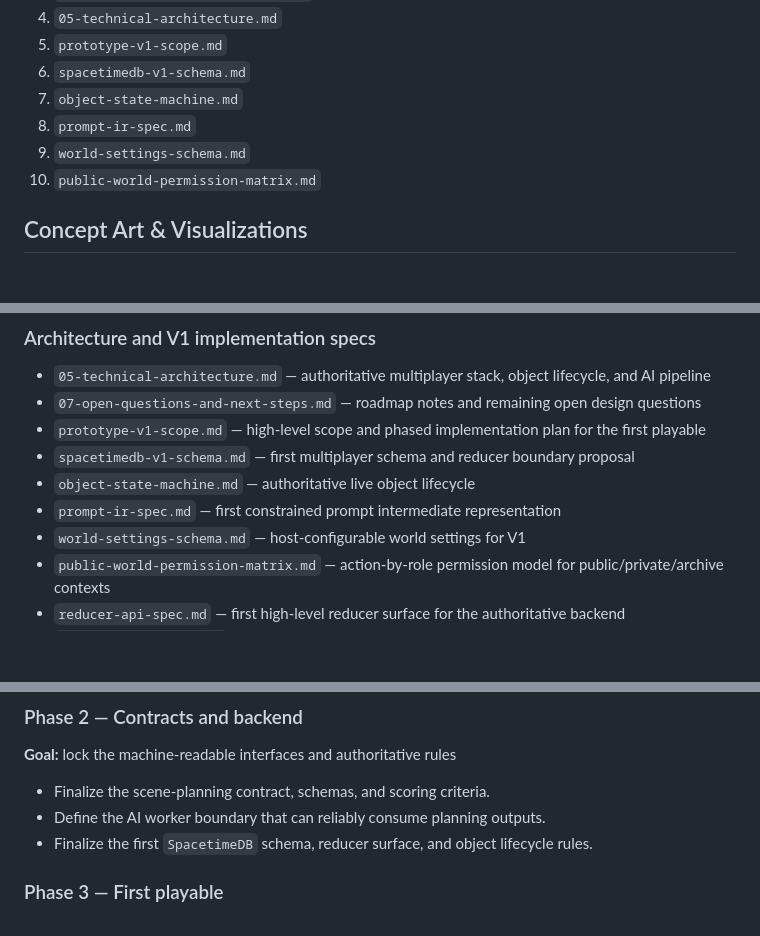
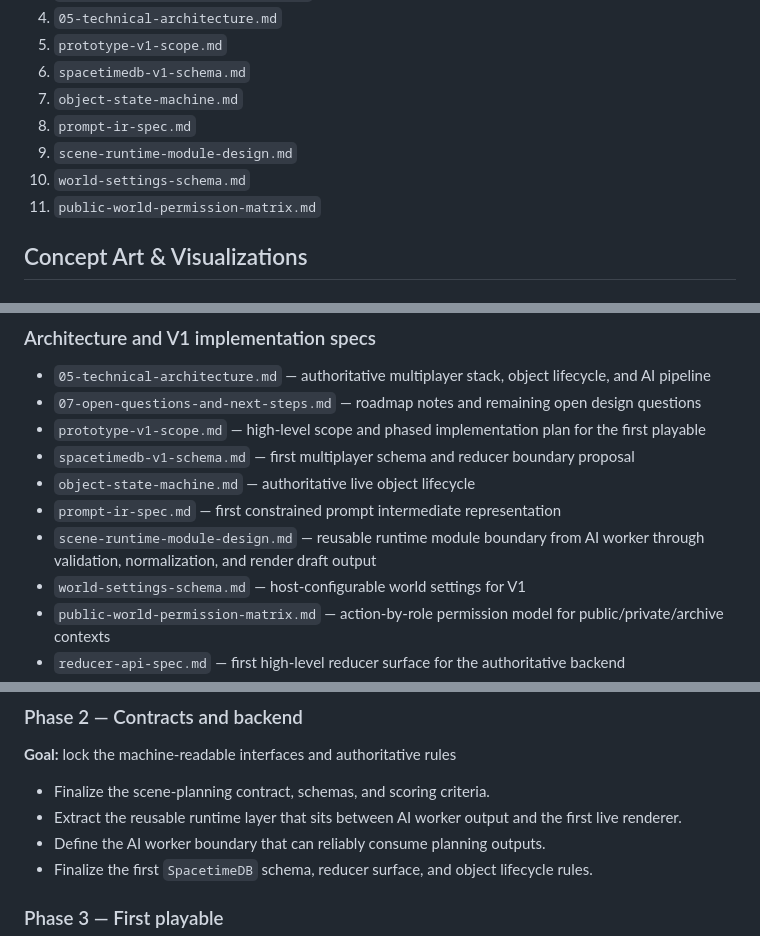
Before and after one commit to gianpaj/ideas, a Markdown page: vibe-world/README.md, 3 parts joined by grey strips. Drawn GitHub-style; blank space fills up the shorter version.

Commit message:
docs(vibe-world): add scene runtime module design

```diff
--- a/vibe-world/README.md
+++ b/vibe-world/README.md
@@ -38,8 +38,9 @@ If you want the fastest path from concept to implementation context, read:
 6. `spacetimedb-v1-schema.md`
 7. `object-state-machine.md`
 8. `prompt-ir-spec.md`
-9. `world-settings-schema.md`
-10. `public-world-permission-matrix.md`
+9. `scene-runtime-module-design.md`
+10. `world-settings-schema.md`
+11. `public-world-permission-matrix.md`
 
 ## Concept Art & Visualizations
 
@@ -76,6 +77,7 @@ If you want the fastest path from concept to implementation context, read:
 - `spacetimedb-v1-schema.md` — first multiplayer schema and reducer boundary proposal
 - `object-state-machine.md` — authoritative live object lifecycle
 - `prompt-ir-spec.md` — first constrained prompt intermediate representation
+- `scene-runtime-module-design.md` — reusable runtime module boundary from AI worker through validation, normalization, and render draft output
 - `world-settings-schema.md` — host-configurable world settings for V1
 - `public-world-permission-matrix.md` — action-by-role permission model for public/private/archive contexts
 - `reducer-api-spec.md` — first high-level reducer surface for the authoritative backend
@@ -126,6 +128,7 @@ This is where the project is today.
 **Goal:** lock the machine-readable interfaces and authoritative rules
 
 - Finalize the scene-planning contract, schemas, and scoring criteria.
+- Extract the reusable runtime layer that sits between AI worker output and the first live renderer.
 - Define the AI worker boundary that can reliably consume planning outputs.
 - Finalize the first `SpacetimeDB` schema, reducer surface, and object lifecycle rules.
 
```
Also changed, not shown: vibe-world/scene-runtime-module-design.md (added, +325 -0 lines).
